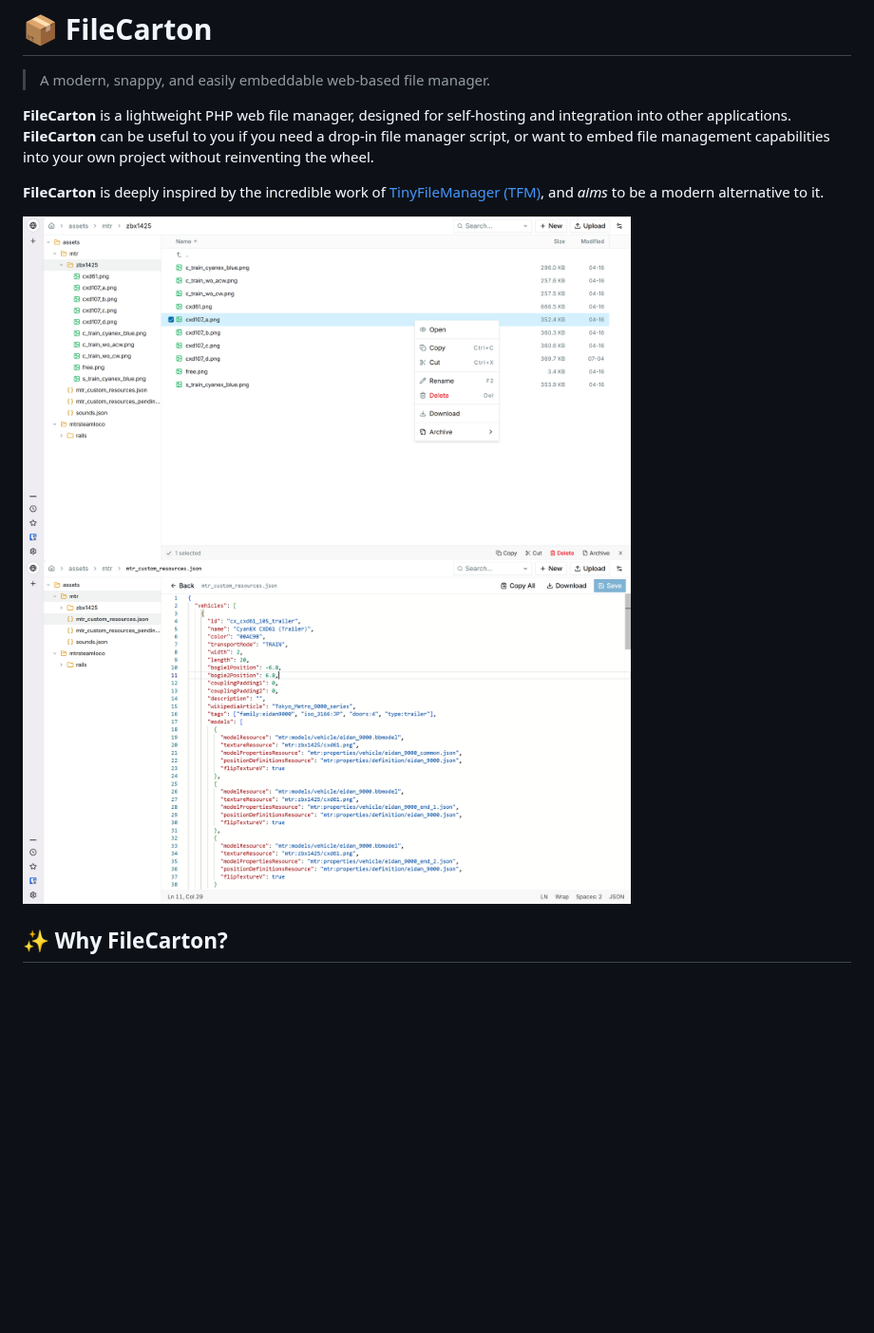
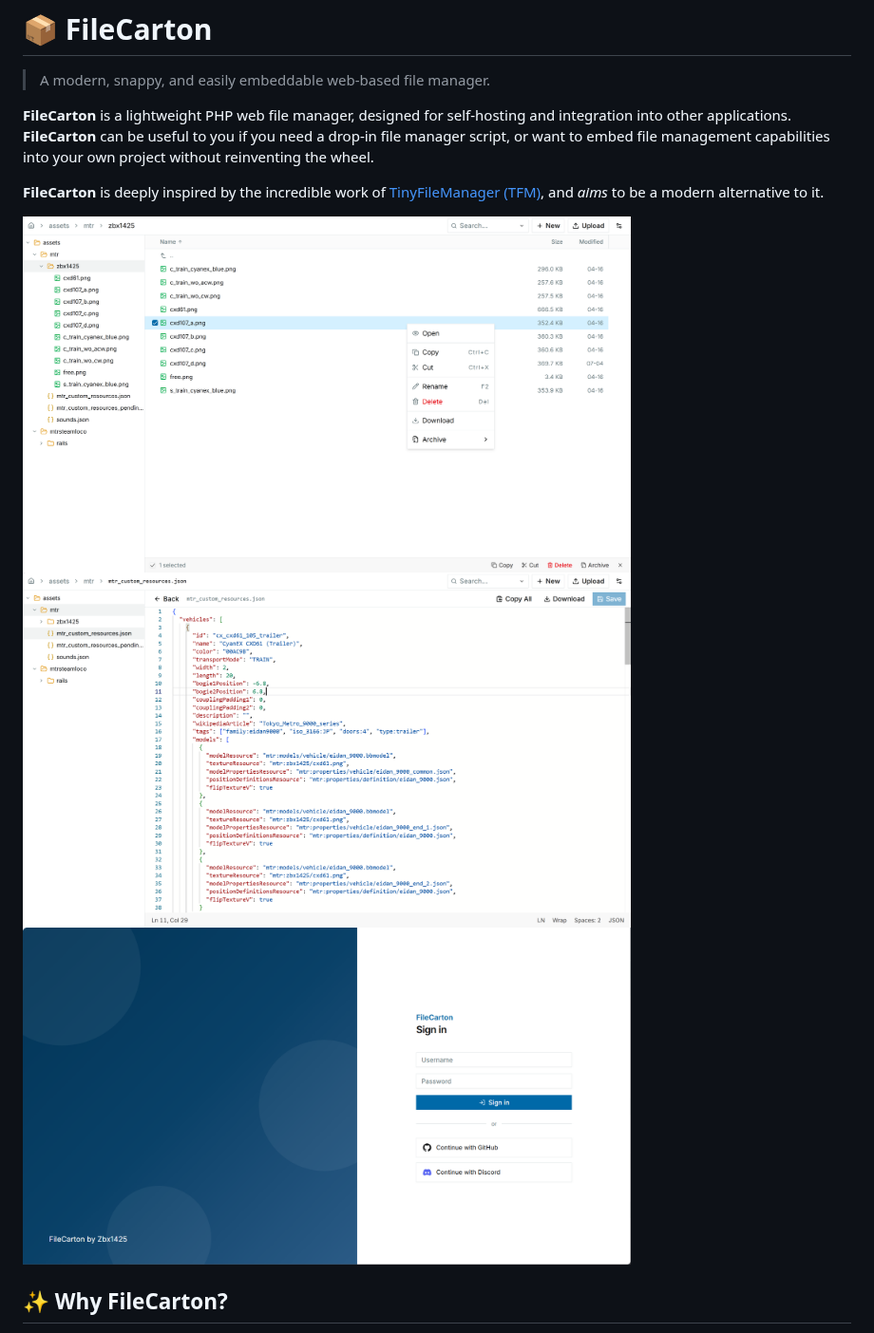
Before and after one commit to zbx1425/filecarton, a Markdown page: README.md, the part around the change. Shown at 95% size. GitHub-like rendering; pictures changed too: images/fc-demo-1.png, images/fc-demo-2.png, images/fc-demo-3.png (added); blank space fills up the shorter version.

```diff
--- a/README.md
+++ b/README.md
@@ -10,6 +10,7 @@
 <p>
 <img src="images/fc-demo-1.png" width="640" alt="FileCarton Demo 1 showing the folder view" />
 <img src="images/fc-demo-2.png" width="640" alt="FileCarton Demo 2 showing the editor" />
+<img src="images/fc-demo-3.png" width="640" alt="FileCarton Demo 2 showing the login page" />
 </p>
 
 
```
Also changed, not shown: docs/getting_started.md (+3 -1 lines), 1 other file.
